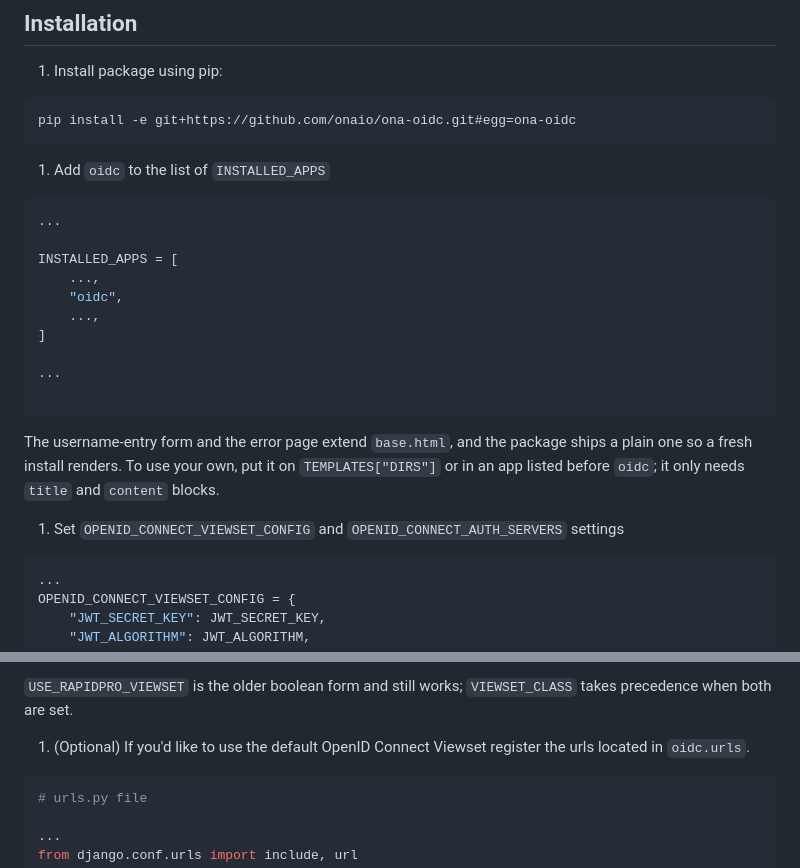
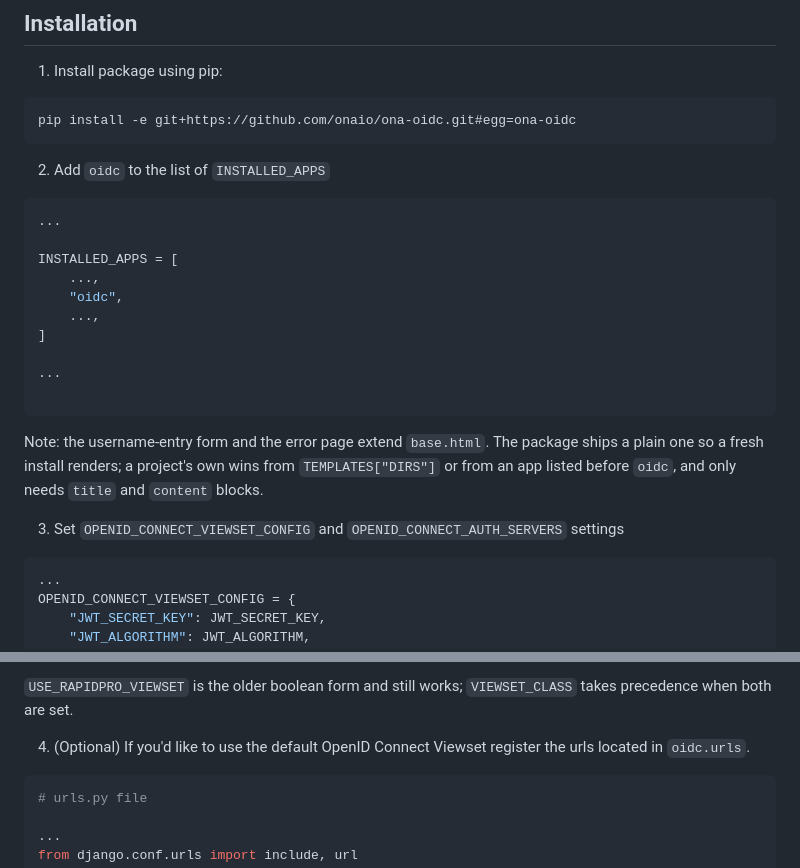
Before and after one commit to onaio/ona-oidc, a Markdown page: README.md, 2 parts joined by grey strips. GitHub-like rendering.

Commit message:
docs: restore the installation steps' numbering

````diff
--- a/README.md
+++ b/README.md
@@ -10,7 +10,7 @@ A pluggable django application that implements OpenID Connect client functionali
 pip install -e git+https://github.com/onaio/ona-oidc.git#egg=ona-oidc
 ```
 
-1. Add `oidc` to the list of `INSTALLED_APPS`
+2. Add `oidc` to the list of `INSTALLED_APPS`
 
 ```python
 ...
@@ -25,12 +25,12 @@ INSTALLED_APPS = [
 
 ```
 
-The username-entry form and the error page extend `base.html`, and the
-package ships a plain one so a fresh install renders. To use your own,
-put it on `TEMPLATES["DIRS"]` or in an app listed before `oidc`; it only
-needs `title` and `content` blocks.
+   Note: the username-entry form and the error page extend `base.html`.
+   The package ships a plain one so a fresh install renders; a project's
+   own wins from `TEMPLATES["DIRS"]` or from an app listed before `oidc`,
+   and only needs `title` and `content` blocks.
 
-1. Set `OPENID_CONNECT_VIEWSET_CONFIG` and `OPENID_CONNECT_AUTH_SERVERS` settings
+3. Set `OPENID_CONNECT_VIEWSET_CONFIG` and `OPENID_CONNECT_AUTH_SERVERS` settings
 
 ```python
 ...
@@ -356,7 +356,7 @@ subclass enforces.
 `USE_RAPIDPRO_VIEWSET` is the older boolean form and still works;
 `VIEWSET_CLASS` takes precedence when both are set.
 
-1. (Optional) If you'd like to use the default OpenID Connect Viewset register the urls located in `oidc.urls`.
+4. (Optional) If you'd like to use the default OpenID Connect Viewset register the urls located in `oidc.urls`.
 
 ```python
 # urls.py file
````
